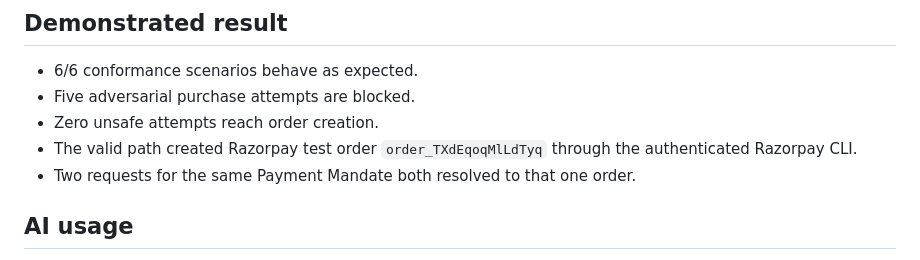
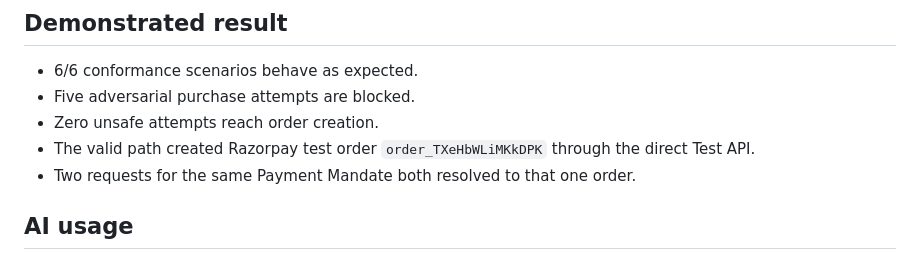
Before and after one commit to adithya-hmt/vowgate, a Markdown page: SUBMISSION.md, the part around the change. Rendered like a GitHub page.

Commit message:
docs: record verified test API order

```diff
--- a/SUBMISSION.md
+++ b/SUBMISSION.md
@@ -29,7 +29,7 @@ Vowgate separates interpretation from authorization:
 - 6/6 conformance scenarios behave as expected.
 - Five adversarial purchase attempts are blocked.
 - Zero unsafe attempts reach order creation.
-- The valid path created Razorpay test order `order_TXdEqoqMlLdTyq` through the authenticated Razorpay CLI.
+- The valid path created Razorpay test order `order_TXeHbWLiMKkDPK` through the direct Test API.
 - Two requests for the same Payment Mandate both resolved to that one order.
 
 ## AI usage
```
